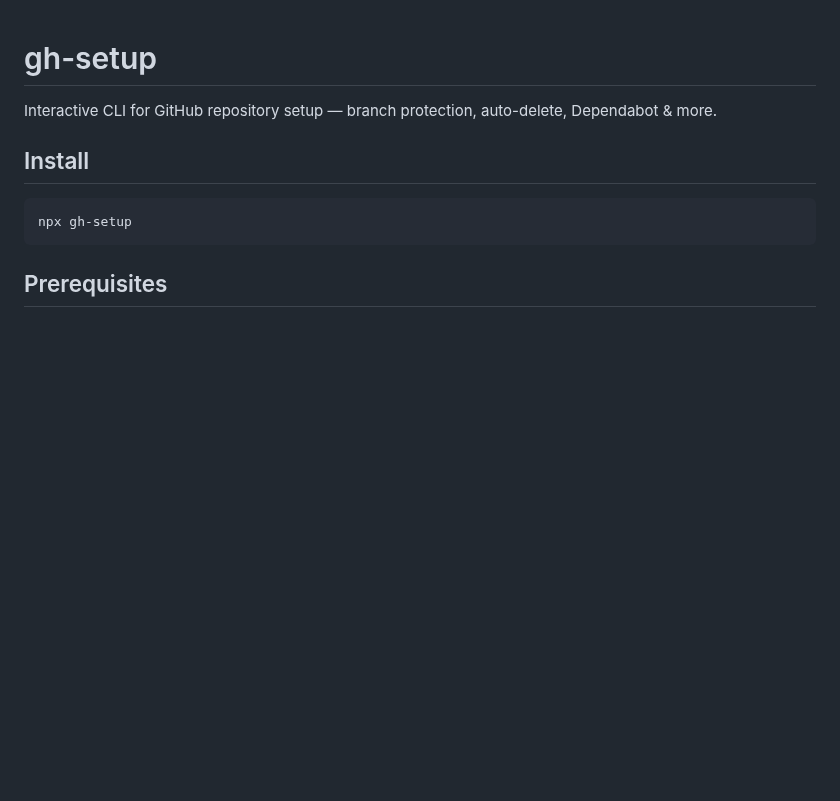
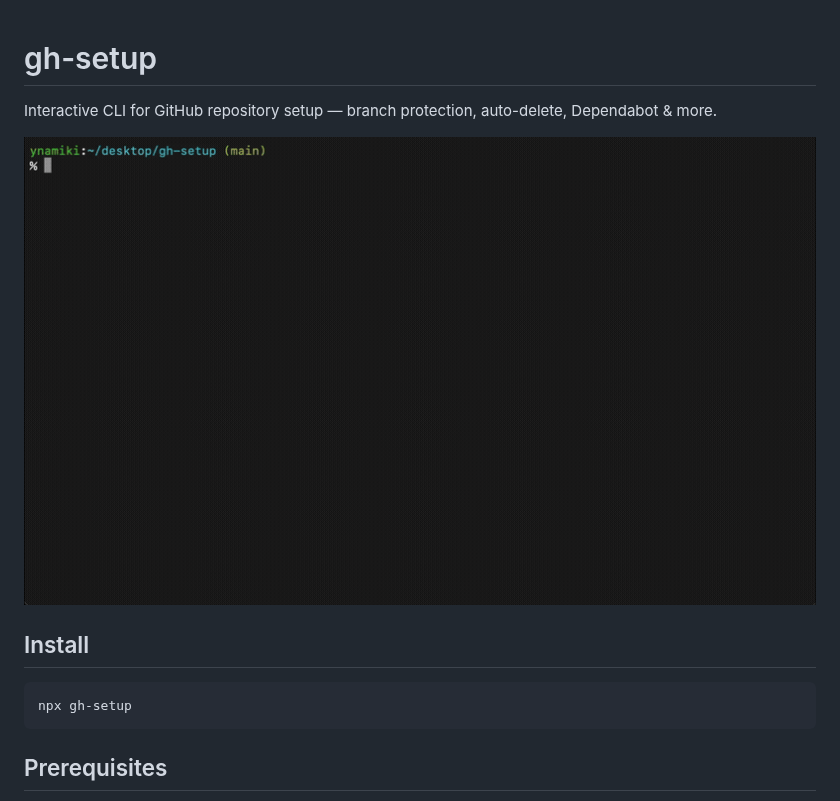
Before and after one commit to ynamiki-mediee/gh-setup, a Markdown page: README.md, the part around the change. Rendered like a GitHub page; pictures changed too: gh-setup-preview.gif (added); blank space fills up the shorter version.

Commit message:
Add demo GIF to README
Co-Authored-By: Claude Opus 4.6 <noreply@anthropic.com>

```diff
--- a/README.md
+++ b/README.md
@@ -1,6 +1,8 @@
 # gh-setup
 
 Interactive CLI for GitHub repository setup — branch protection, auto-delete, Dependabot & more.
+
+![gh-setup preview](gh-setup-preview.gif)
 
 ## Install
 
```
